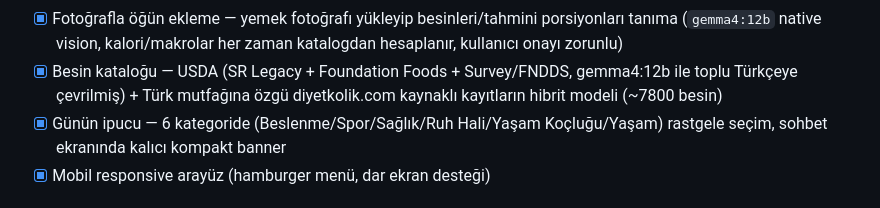
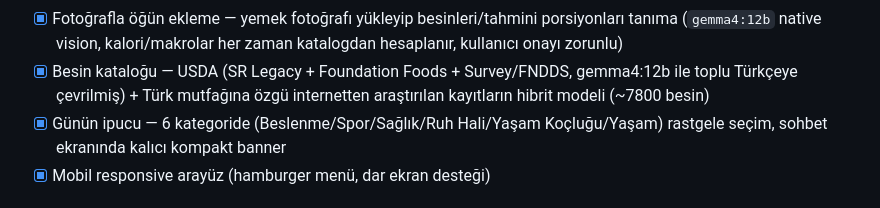
Before and after one commit to BoraErenErdem/pulse-coach, a Markdown page: README.md, the part around the change. GitHub-like rendering.

Commit message:
docs: README besin kataloğu kaynak ifadesi güncellendi

```diff
--- a/README.md
+++ b/README.md
@@ -34,7 +34,7 @@ Kullanıcı hedeflerine göre kişiselleştirilmiş, bilgilendirici öneriler su
       zaman katalogdan hesaplanır, kullanıcı onayı zorunlu)
 - [x] Besin kataloğu — USDA (SR Legacy + Foundation Foods + Survey/FNDDS,
       gemma4:12b ile toplu Türkçeye çevrilmiş) + Türk mutfağına özgü
-      diyetkolik.com kaynaklı kayıtların hibrit modeli (~7800 besin)
+      internetten araştırılan kayıtların hibrit modeli (~7800 besin)
 - [x] Günün ipucu — 6 kategoride (Beslenme/Spor/Sağlık/Ruh Hali/Yaşam
       Koçluğu/Yaşam) rastgele seçim, sohbet ekranında kalıcı kompakt banner
 - [x] Mobil responsive arayüz (hamburger menü, dar ekran desteği)
```
